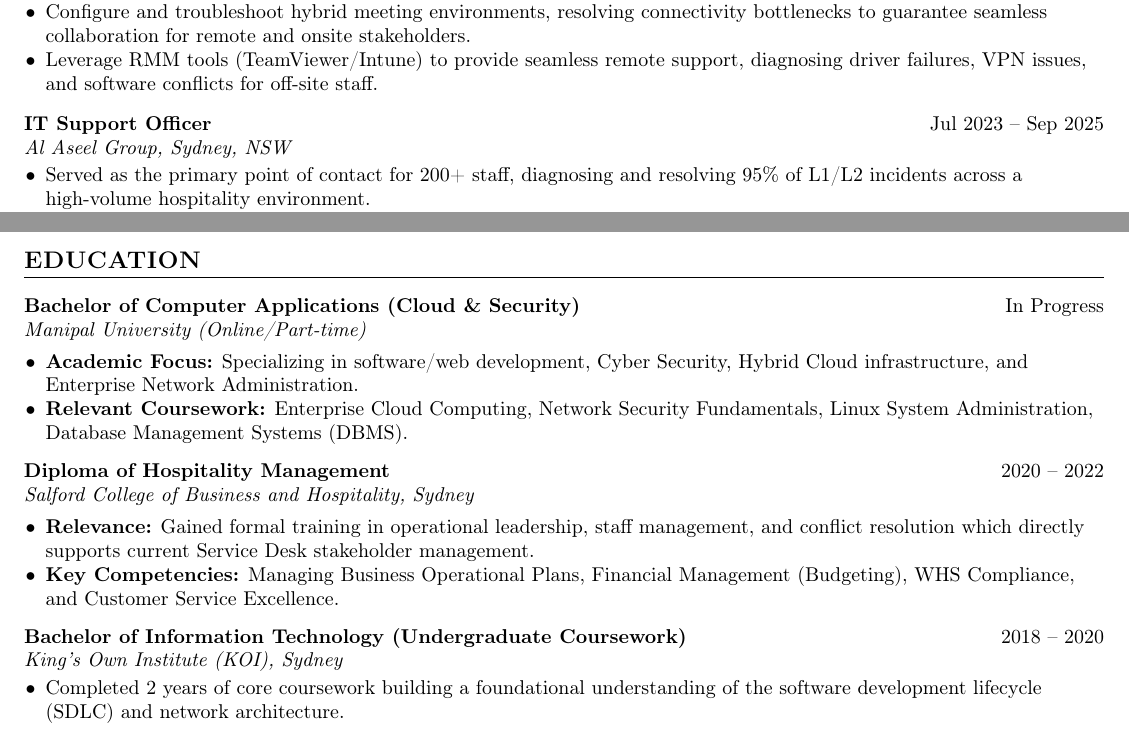
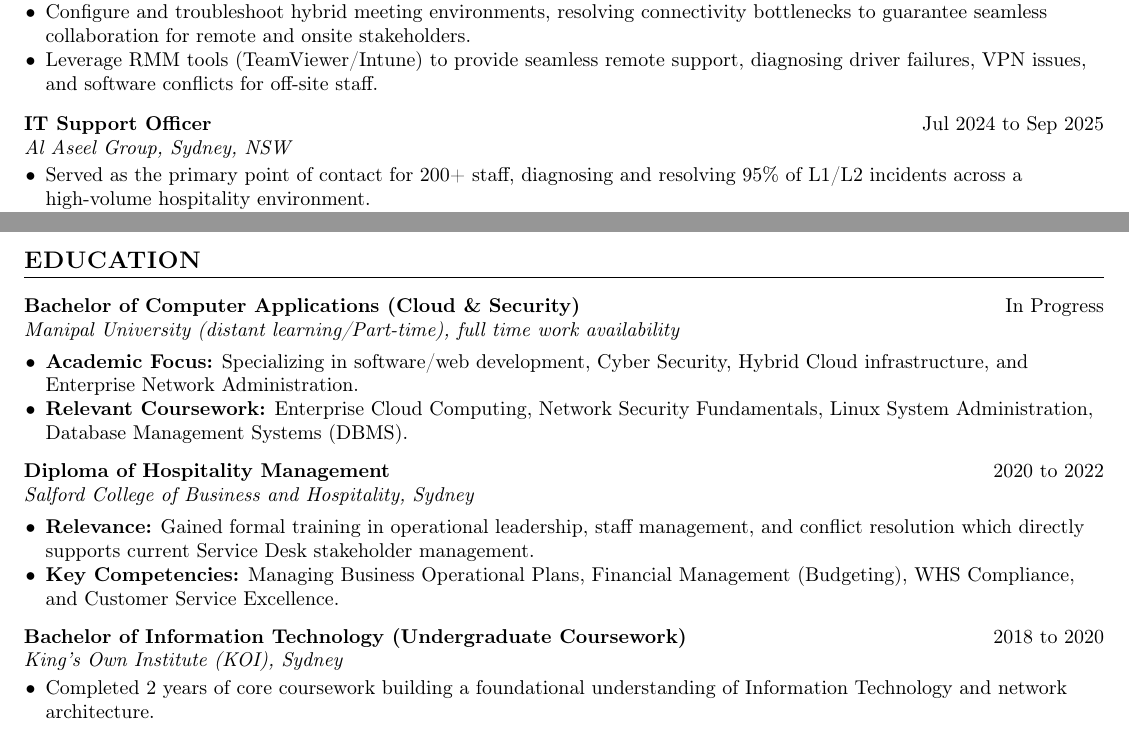
Before and after one commit to hi-its-aayush/Resume, a LaTeX CV (resume.tex): two parts of pages 1 and 2 of 2, joined at a grey line, cut so that both start at the same text. Compiled offline with pdfLaTeX.

Commit message:
Update date formats and descriptions in resume

```diff
--- a/resume.tex
+++ b/resume.tex
@@ -76,7 +76,7 @@ Results-driven IT Support Professional leveraging 1.5 years of technical experie
 
 \vspace{6pt}
 
-\textbf{IT Support Officer} \hfill Jul 2023 -- Sep 2025 \\
+\textbf{IT Support Officer} \hfill Jul 2024 to Sep 2025 \\
 \textit{Al Aseel Group, Sydney, NSW}
 \begin{itemize}
   \item Served as the primary point of contact for 200+ staff, diagnosing and resolving 95\% of L1/L2 incidents across a high-volume hospitality environment.
@@ -133,7 +133,7 @@ Results-driven IT Support Professional leveraging 1.5 years of technical experie
 %--------EDUCATION--------
 \section{EDUCATION}
 \textbf{Bachelor of Computer Applications (Cloud \& Security)} \hfill In Progress \\
-\textit{Manipal University (Online/Part-time)}
+\textit{Manipal University (distant learning/Part-time), full time work availability}
 \vspace{2pt}
 \begin{itemize}
   \item \textbf{Academic Focus:} Specializing in software/web development, Cyber Security,  Hybrid Cloud infrastructure, and Enterprise Network Administration.
@@ -142,7 +142,7 @@ Results-driven IT Support Professional leveraging 1.5 years of technical experie
 
 \vspace{5pt}
 
-\textbf{Diploma of Hospitality Management} \hfill 2020 -- 2022 \\
+\textbf{Diploma of Hospitality Management} \hfill 2020 to 2022 \\
 \textit{Salford College of Business and Hospitality, Sydney}
 \vspace{2pt}
 \begin{itemize}
@@ -152,10 +152,10 @@ Results-driven IT Support Professional leveraging 1.5 years of technical experie
 
 \vspace{5pt}
 
-\textbf{Bachelor of Information Technology (Undergraduate Coursework)} \hfill 2018 -- 2020 \\
+\textbf{Bachelor of Information Technology (Undergraduate Coursework)} \hfill 2018 to 2020 \\
 \textit{King's Own Institute (KOI), Sydney}
 \begin{itemize}
-  \item Completed 2 years of core coursework building a foundational understanding of the software development lifecycle (SDLC) and network architecture.
+  \item Completed 2 years of core coursework building a foundational understanding of Information Technology and network architecture.
 \end{itemize}
 
 \end{document}
```
